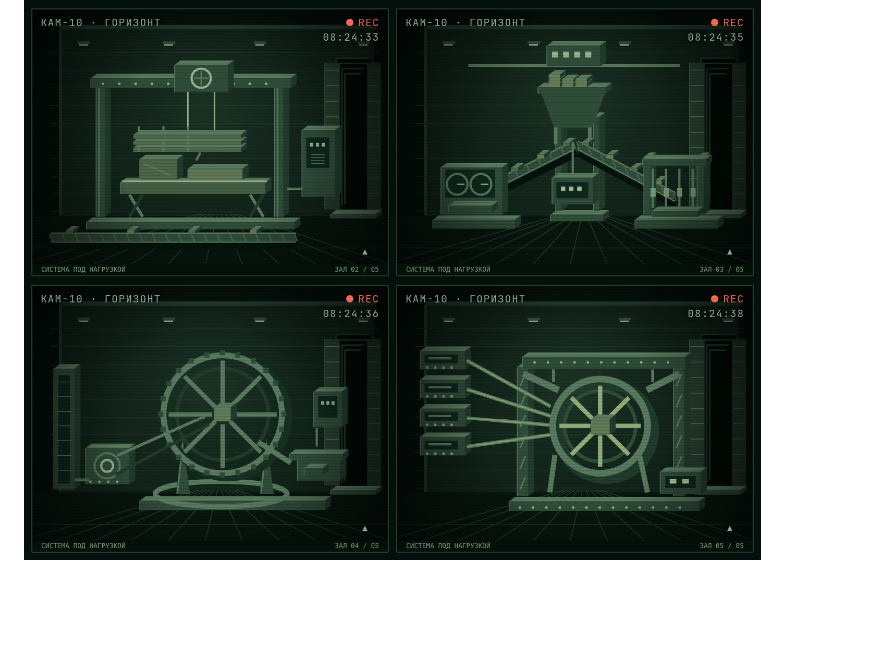
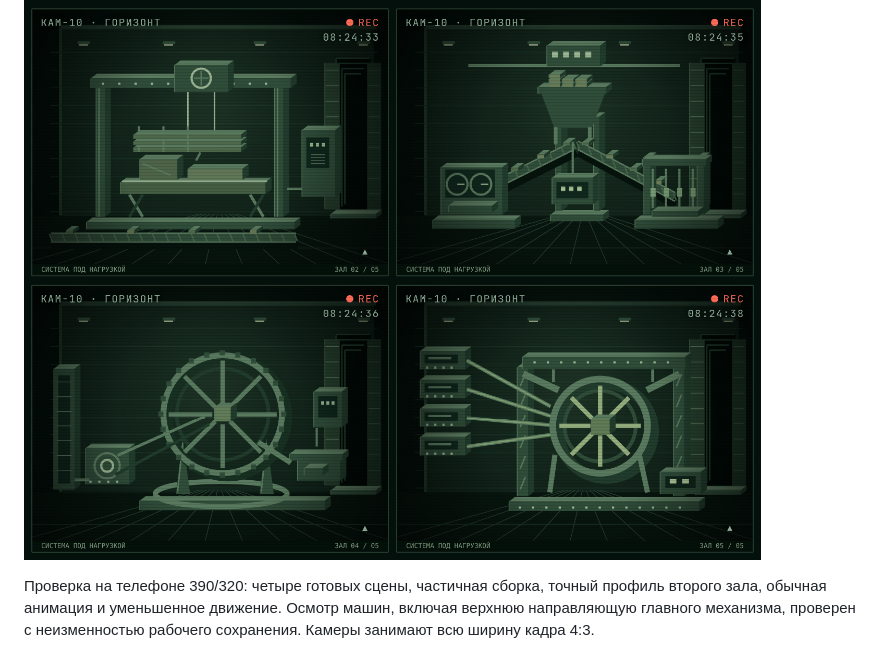
Before and after one commit to Isedis/scrap-idle, a Markdown page: docs/HORIZON_CAMERA_VISUALS.md, the part around the change. Rendered like a GitHub page; blank space fills up the shorter version.

Commit message:
Record mobile verification of the rebuilt Horizon cameras
Release-Author: Codex

```diff
--- a/docs/HORIZON_CAMERA_VISUALS.md
+++ b/docs/HORIZON_CAMERA_VISUALS.md
@@ -20,3 +20,5 @@
 Снимки полностью построенных залов из того же игрового рендера, в тестовом сохранении с открытыми камерами:
 
 ![Четыре новых цеха](visual/horizon-four-workshops.png)
+
+Проверка на телефоне 390/320: четыре готовых сцены, частичная сборка, точный профиль второго зала, обычная анимация и уменьшенное движение. Осмотр машин, включая верхнюю направляющую главного механизма, проверен с неизменностью рабочего сохранения. Камеры занимают всю ширину кадра 4:3.
```
